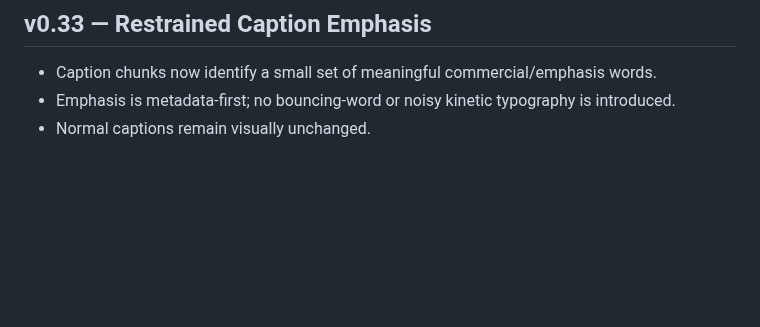
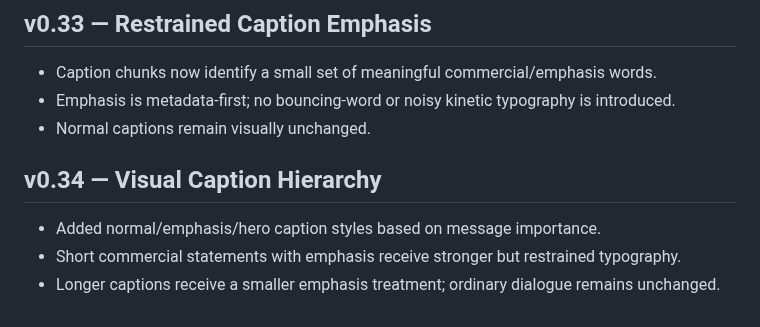
Before and after one commit to Naha1981/my-video-editor, a Markdown page: plan.md, the part around the change. GitHub-like rendering; blank space fills up the shorter version.

Commit message:
docs(v0.34): document caption hierarchy

```diff
--- a/plan.md
+++ b/plan.md
@@ -288,3 +288,9 @@ NahaVideo Web Service
 - Caption chunks now identify a small set of meaningful commercial/emphasis words.
 - Emphasis is metadata-first; no bouncing-word or noisy kinetic typography is introduced.
 - Normal captions remain visually unchanged.
+
+
+## v0.34 — Visual Caption Hierarchy
+- Added normal/emphasis/hero caption styles based on message importance.
+- Short commercial statements with emphasis receive stronger but restrained typography.
+- Longer captions receive a smaller emphasis treatment; ordinary dialogue remains unchanged.
```
